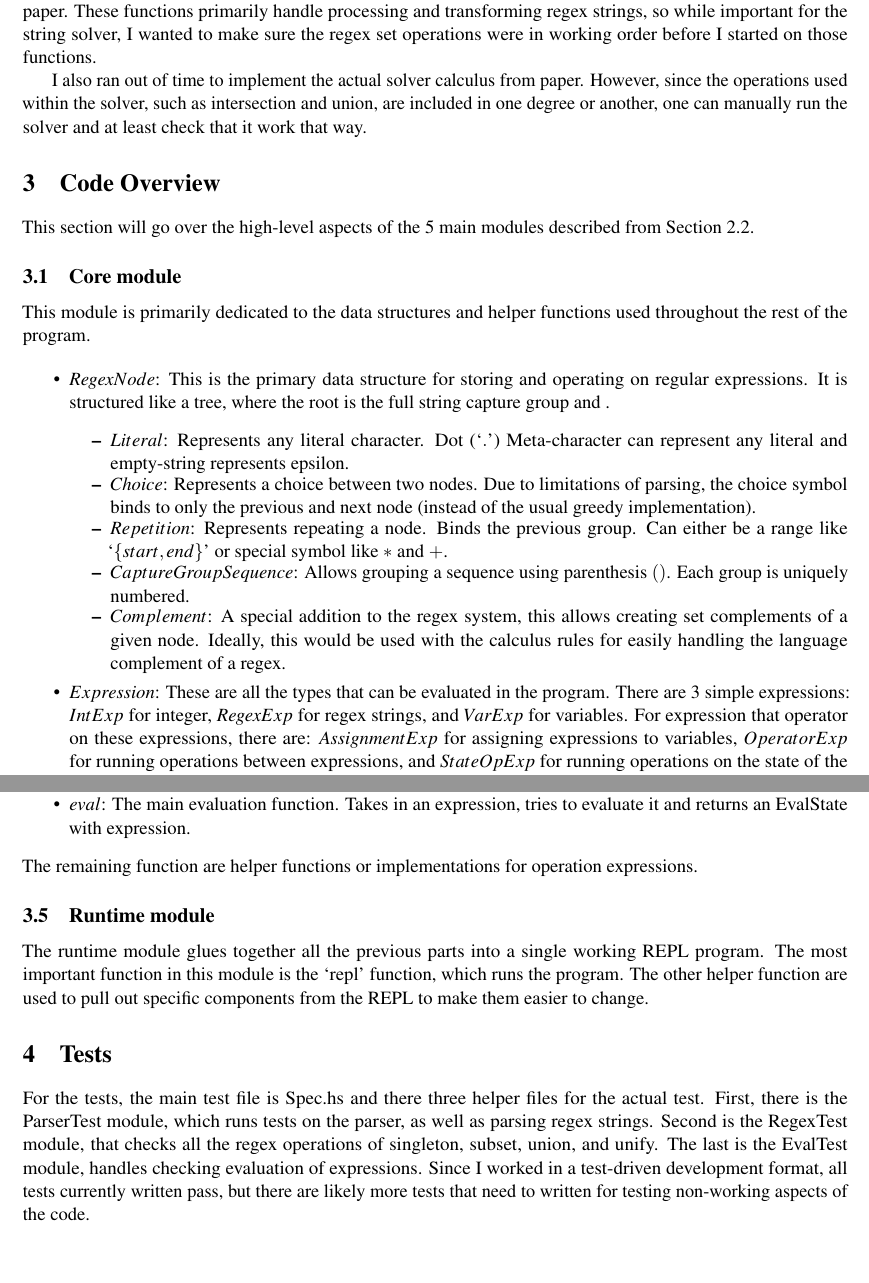
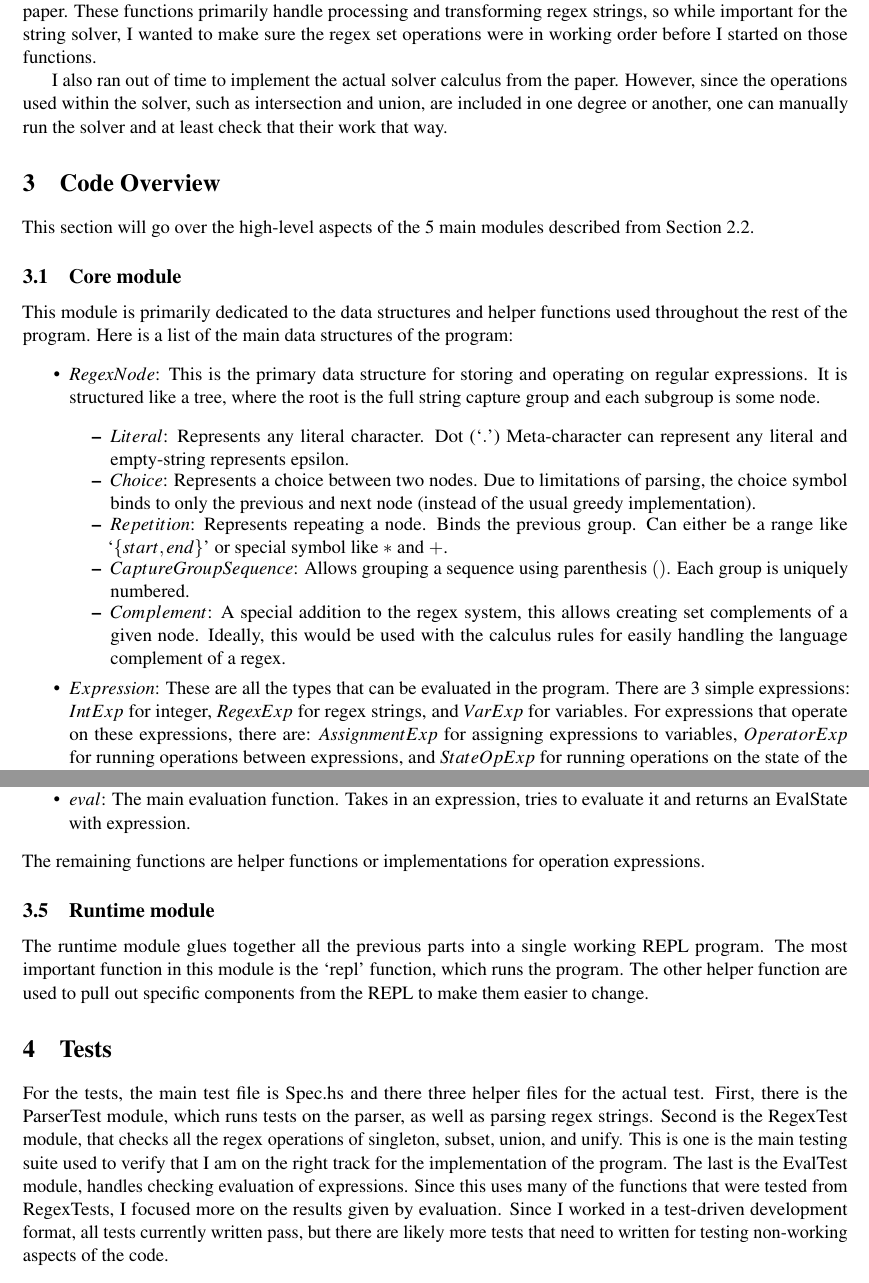
Before and after one commit to SurajSSingh/CS-421-Final-Project, a LaTeX document (Report/main.tex): two parts of pages 3 and 4 of 5, joined at a grey line, cut so that both start at the same text. Compiled offline with pdfLaTeX.

Commit message:
Finalized Project for submission

```diff
--- a/Report/main.tex
+++ b/Report/main.tex
@@ -102,17 +102,17 @@ I will need to add more tests to verify that even complex patterns work correctl
 I could not finish the \lstinline{extract}, \lstinline{replace}, and \lstinline{replaceAll} functions that were specified in the language from the paper.
 These functions primarily handle processing and transforming regex strings, so while important for the string solver, I wanted to make sure the regex set operations were in working order before I started on those functions.
 
-I also ran out of time to implement the actual solver calculus from paper.
-However, since the operations used within the solver, such as intersection and union, are included in one degree or another, one can manually run the solver and at least check that it work that way.
+I also ran out of time to implement the actual solver calculus from the paper.
+However, since the operations used within the solver, such as intersection and union, are included in one degree or another, one can manually run the solver and at least check that their work that way.
 
 \section{Code Overview}\label{sec:code}
 %%%  A listing of your code. The code should be documented thoroughly and  clearly. You don't need to comment every single line or even every  single function. Instead, focus on the central functions and data  structures in your implementation, and document them well.
 This section will go over the high-level aspects of the 5 main modules described from Section \ref*{sec:components}.
 \subsection{Core module}\label{code:core}
 This module is primarily dedicated to the data structures and helper functions used throughout the rest of the program.
-
+Here is a list of the main data structures of the program:
 \begin{itemize}[itemsep=-0.5em]
-    \item $RegexNode$: This is the primary data structure for storing and operating on regular expressions. It is structured like a tree, where the root is the full string capture group and .
+    \item $RegexNode$: This is the primary data structure for storing and operating on regular expressions. It is structured like a tree, where the root is the full string capture group and each subgroup is some node.
     \begin{itemize}[itemsep=-0.3em]
         \item $Literal$: Represents any literal character. Dot (`$.$') Meta-character can represent any literal and empty-string represents epsilon.
         \item $Choice$: Represents a choice between two nodes. Due to limitations of parsing, the choice symbol binds to only the previous and next node (instead of the usual greedy implementation).
@@ -120,7 +120,7 @@ This module is primarily dedicated to the data structures and helper functions u
         \item $Capture Group Sequence$: Allows grouping a sequence using parenthesis $()$. Each group is uniquely numbered.
         \item $Complement$: A special addition to the regex system, this allows creating set complements of a given node. Ideally, this would be used with the calculus rules for easily handling the language complement of a regex.
     \end{itemize}
-    \item $Expression$: These are all the types that can be evaluated in the program. There are 3 simple expressions: $IntExp$ for integer, $RegexExp$ for regex strings, and $VarExp$ for variables. For expression that operator on these expressions, there are: $AssignmentExp$ for assigning expressions to variables, $OperatorExp$ for running operations between expressions, and $StateOpExp$ for running operations on the state of the program itself. There is also $ResultValExp$ which is used only when returning non-expression values (mostly Boolean values).
+    \item $Expression$: These are all the types that can be evaluated in the program. There are 3 simple expressions: $IntExp$ for integer, $RegexExp$ for regex strings, and $VarExp$ for variables. For expressions that operate on these expressions, there are: $AssignmentExp$ for assigning expressions to variables, $OperatorExp$ for running operations between expressions, and $StateOpExp$ for running operations on the state of the program itself. There is also $ResultValExp$ which is used only when returning non-expression values (mostly Boolean values).
     \item $Diagnostic$: This is used to construct any errors when evaluating the program.
     \item $Env$: Represents the program environment, implemented as a Hashmap of strings (variables) to a list of expression.
     \item $EvalState$: Wraps the environment and diagnostic using a Sttate Monad.
@@ -148,7 +148,7 @@ The evaluator module defines the location for evaluating expression received aft
     \item $expOperations$: A hashmap that associates an expression operation with a function. Each expression operation takes up to 3 expression (usually string regex) and returns another expression. Most of the operations lift the functions from the RTOperations module. The primary exception to this is the $concatOp$, which is implemented directly in this module.
     \item $eval$: The main evaluation function. Takes in an expression, tries to evaluate it and returns an EvalState with expression.
 \end{itemize}
-The remaining function are helper functions or implementations for operation expressions.
+The remaining functions are helper functions or implementations for operation expressions.
 
 \subsection{Runtime module}\label{code:runtime}
 The runtime module glues together all the previous parts into a single working REPL program.
@@ -160,7 +160,9 @@ The other helper function are used to pull out specific components from the REPL
 For the tests, the main test file is Spec.hs and there three helper files for the actual test.
 First, there is the ParserTest module, which runs tests on the parser, as well as parsing regex strings.
 Second is the RegexTest module, that checks all the regex operations of singleton, subset, union, and unify.
+This is one is the main testing suite used to verify that I am on the right track for the implementation of the program.
 The last is the EvalTest module, handles checking evaluation of expressions.
+Since this uses many of the functions that were tested from RegexTests, I focused more on the results given by evaluation.
 Since I worked in a test-driven development format, all tests currently written pass, but there are likely more tests that need to written for testing non-working aspects of the code.
 
 \bibliography{main}
```
Also changed, not shown: Report/main.tex (6 more changed lines), 1 other file.
